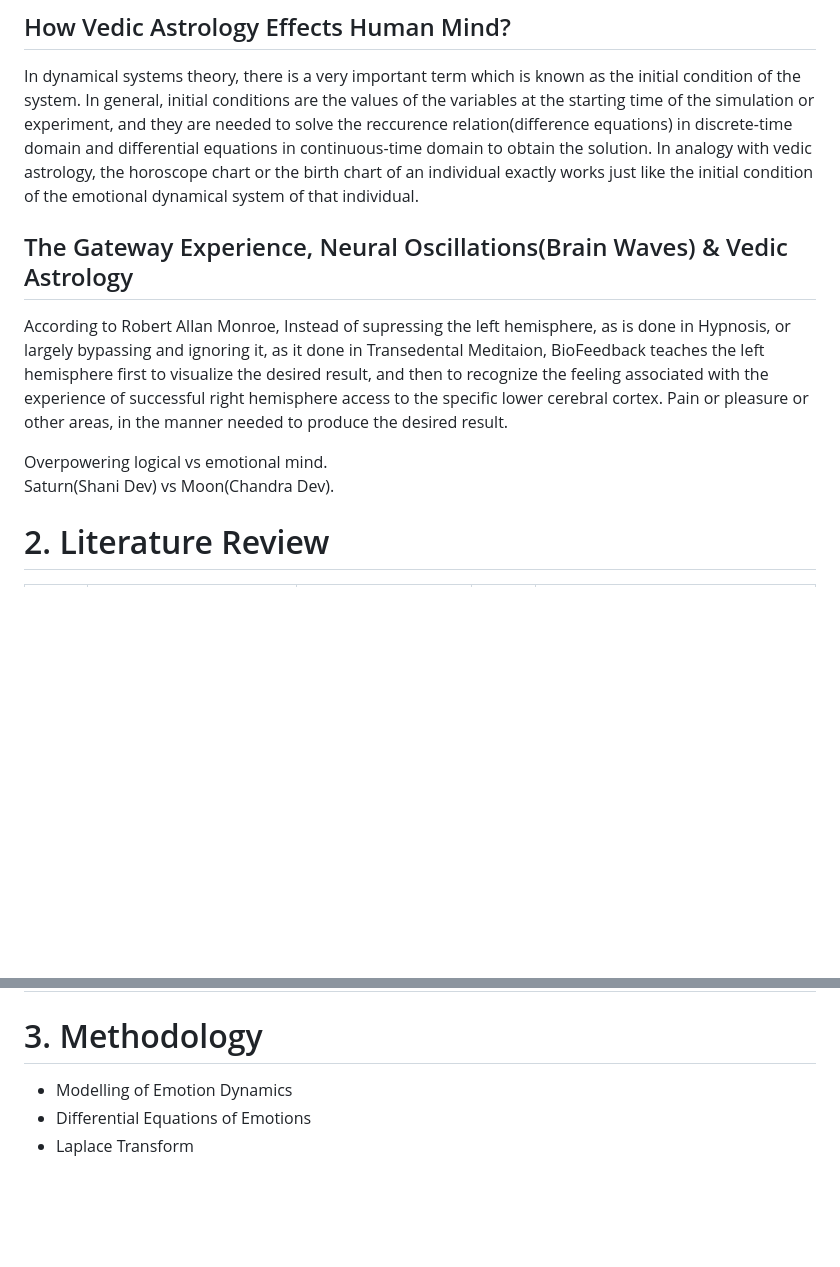
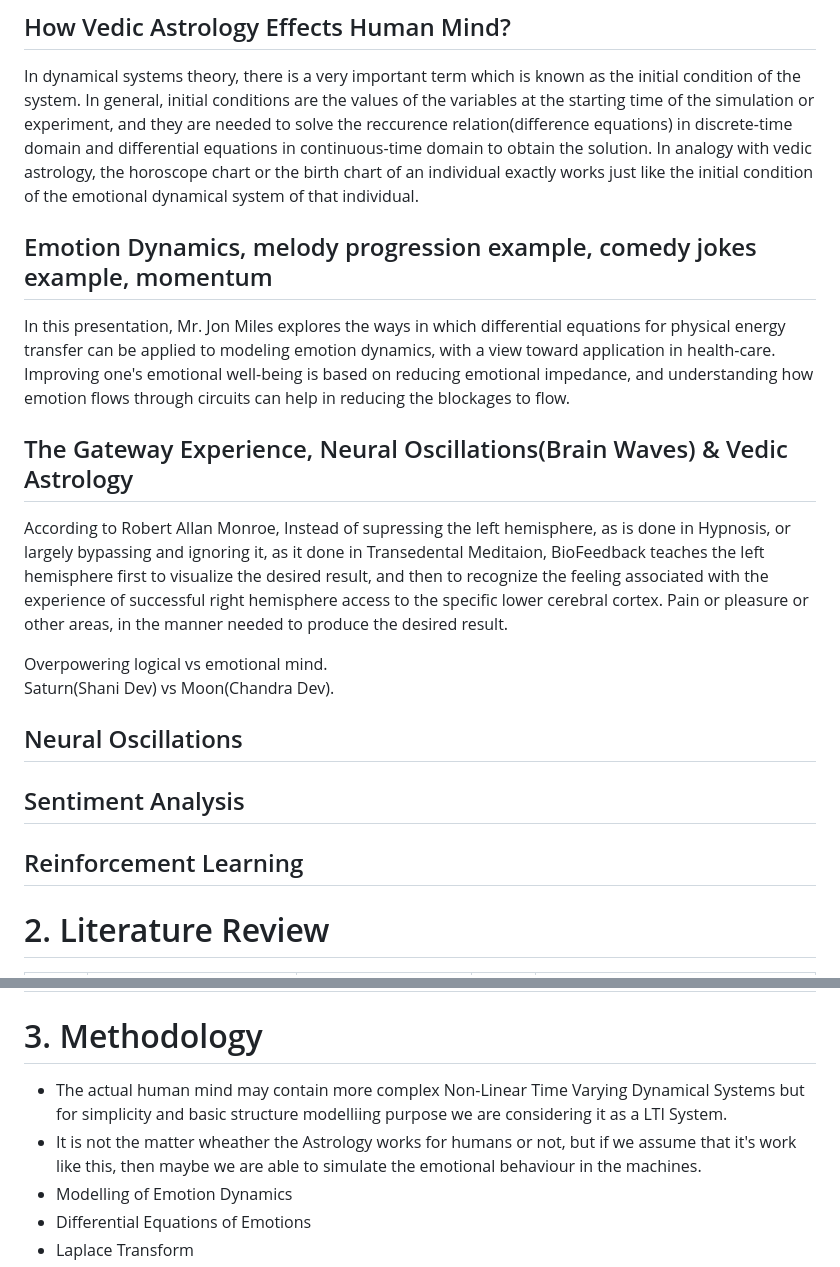
Before and after one commit to mohitlabs/Research, a Markdown page: Emotionally Intelligent Machines(EIM's) & Sentiment Synthesis based on Ancient Vedic Astrology/Article.md, 2 parts joined by grey strips. Drawn GitHub-style; blank space fills up the shorter version.

```diff
--- a/Emotionally Intelligent Machines(EIM's) & Sentiment Synthesis based on Ancient Vedic Astrology/Article.md
+++ b/Emotionally Intelligent Machines(EIM's) & Sentiment Synthesis based on Ancient Vedic Astrology/Article.md
@@ -57,6 +69,10 @@ Dynamical systems theory is oftenly used to study the relationship between the h
 ## How Vedic Astrology Effects Human Mind?
 
 In dynamical systems theory, there is a very important term which is known as the initial condition of the system. In general, initial conditions are the values of the variables at the starting time of the simulation or experiment, and they are needed to solve the reccurence relation(difference equations) in discrete-time domain and differential equations in continuous-time domain to obtain the solution. In analogy with vedic astrology, the horoscope chart or the birth chart of an individual exactly works just like the initial condition of the emotional dynamical system of that individual.
+
+## Emotion Dynamics, melody progression example, comedy jokes example, momentum
+
+In this presentation, Mr. Jon Miles explores the ways in which differential equations for physical energy transfer can be applied to modeling emotion dynamics, with a view toward application in health-care. Improving one's emotional well-being is based on reducing emotional impedance, and understanding how emotion flows through circuits can help in reducing the blockages to flow.
 
 ## The Gateway Experience, Neural Oscillations(Brain Waves) & Vedic Astrology
 
@@ -64,6 +80,10 @@ According to Robert Allan Monroe, Instead of supressing the left hemisphere, as
 
 Overpowering logical vs emotional mind.
 Saturn(Shani Dev) vs Moon(Chandra Dev).
+
+## Neural Oscillations
+## Sentiment Analysis
+## Reinforcement Learning
 
 # 2. Literature Review
 
@@ -113,6 +133,8 @@ Saturn(Shani Dev) vs Moon(Chandra Dev).
 
 # 3. Methodology
 
+* The actual human mind may contain more complex Non-Linear Time Varying Dynamical Systems but for simplicity and basic structure modelliing purpose we are considering it as a LTI System.
+* It is not the matter wheather the Astrology works for humans or not, but if we assume that it's work like this, then maybe we are able to simulate the emotional behaviour in the machines.
 * Modelling of Emotion Dynamics
 * Differential Equations of Emotions
 * Laplace Transform
```
Also changed, not shown: other parts of Emotionally Intelligent Machines(EIM's) & Sentiment Synthesis based on Ancient Vedic Astrology/Article.md (+40 -15 lines), Emotionally Intelligent Machines(EIM's) & Sentiment Synthesis based on Ancient Vedic Astrology/assets/Plutchik's Wheel of Emotions.png (added), 1 other file.
